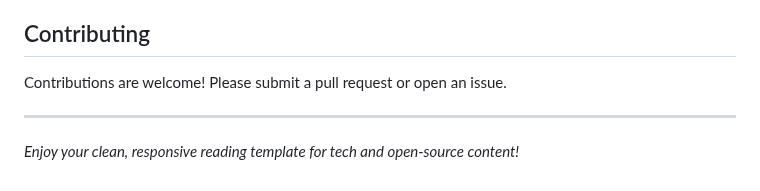
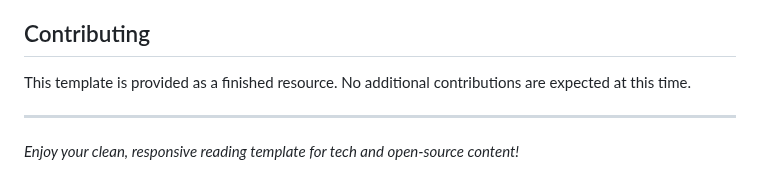
Before and after one commit to padiks/the-nexus-gazette-template, a Markdown page: README.md, the part around the change. Drawn GitHub-style.

Commit message:
Update README.md
The Nexus Gazette - HTML + CSS + JS Template

```diff
--- a/README.md
+++ b/README.md
@@ -69,7 +69,7 @@ This template is released under the [FreeBSD 2-Clause License](LICENSE). You are
 - Supports XML-based content loading via fetch.
 
 ## Contributing
-Contributions are welcome! Please submit a pull request or open an issue.
+This template is provided as a finished resource. No additional contributions are expected at this time.
 
 ---
 
```
